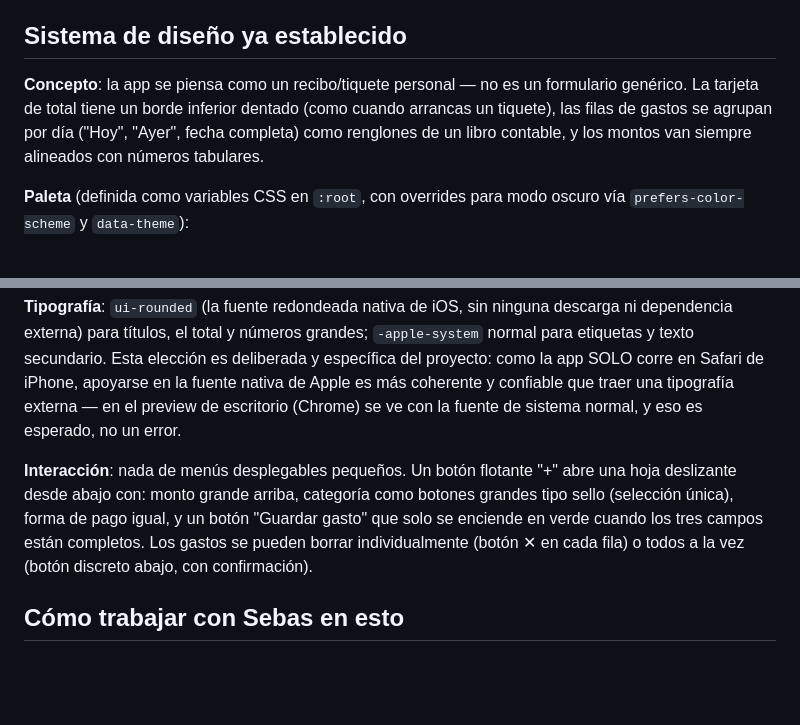
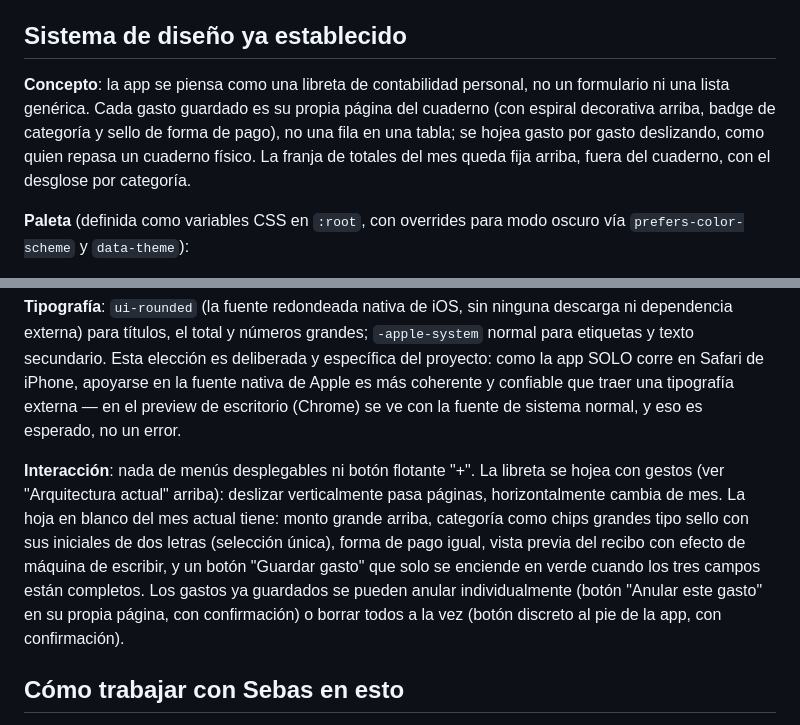
Before and after one commit to SebasGarzon2004/sebas-tracker, a Markdown page: .claude/agents/ryan.md, 2 parts joined by grey strips. GitHub-like rendering; blank space fills up the shorter version.

```diff
--- a/.claude/agents/ryan.md
+++ b/.claude/agents/ryan.md
@@ -25,7 +38,7 @@ Formas de pago que siempre debe preguntar al final de cada registro: BreB, Rappi
 
 ## Sistema de diseño ya establecido
 
-**Concepto**: la app se piensa como un recibo/tiquete personal — no es un formulario genérico. La tarjeta de total tiene un borde inferior dentado (como cuando arrancas un tiquete), las filas de gastos se agrupan por día ("Hoy", "Ayer", fecha completa) como renglones de un libro contable, y los montos van siempre alineados con números tabulares.
+**Concepto**: la app se piensa como una libreta de contabilidad personal, no un formulario ni una lista genérica. Cada gasto guardado es su propia página del cuaderno (con espiral decorativa arriba, badge de categoría y sello de forma de pago), no una fila en una tabla; se hojea gasto por gasto deslizando, como quien repasa un cuaderno físico. La franja de totales del mes queda fija arriba, fuera del cuaderno, con el desglose por categoría.
 
 **Paleta** (definida como variables CSS en `:root`, con overrides para modo oscuro vía `prefers-color-scheme` y `data-theme`):
 - Fondo papel verde-grisáceo suave (`--bg`), tarjetas casi blancas (`--card`), tinta casi negra con sesgo verde (`--ink`), gris cálido para texto secundario (`--muted`).
@@ -36,7 +49,7 @@ Formas de pago que siempre debe preguntar al final de cada registro: BreB, Rappi
 
 **Tipografía**: `ui-rounded` (la fuente redondeada nativa de iOS, sin ninguna descarga ni dependencia externa) para títulos, el total y números grandes; `-apple-system` normal para etiquetas y texto secundario. Esta elección es deliberada y específica del proyecto: como la app SOLO corre en Safari de iPhone, apoyarse en la fuente nativa de Apple es más coherente y confiable que traer una tipografía externa — en el preview de escritorio (Chrome) se ve con la fuente de sistema normal, y eso es esperado, no un error.
 
-**Interacción**: nada de menús desplegables pequeños. Un botón flotante "+" abre una hoja deslizante desde abajo con: monto grande arriba, categoría como botones grandes tipo sello (selección única), forma de pago igual, y un botón "Guardar gasto" que solo se enciende en verde cuando los tres campos están completos. Los gastos se pueden borrar individualmente (botón ✕ en cada fila) o todos a la vez (botón discreto abajo, con confirmación).
+**Interacción**: nada de menús desplegables ni botón flotante "+". La libreta se hojea con gestos (ver "Arquitectura actual" arriba): deslizar verticalmente pasa páginas, horizontalmente cambia de mes. La hoja en blanco del mes actual tiene: monto grande arriba, categoría como chips grandes tipo sello con sus iniciales de dos letras (selección única), forma de pago igual, vista previa del recibo con efecto de máquina de escribir, y un botón "Guardar gasto" que solo se enciende en verde cuando los tres campos están completos. Los gastos ya guardados se pueden anular individualmente (botón "Anular este gasto" en su propia página, con confirmación) o borrar todos a la vez (botón discreto al pie de la app, con confirmación).
 
 ## Cómo trabajar con Sebas en esto
 
```
Also changed, not shown: other parts of .claude/agents/ryan.md (+16 -3 lines).
